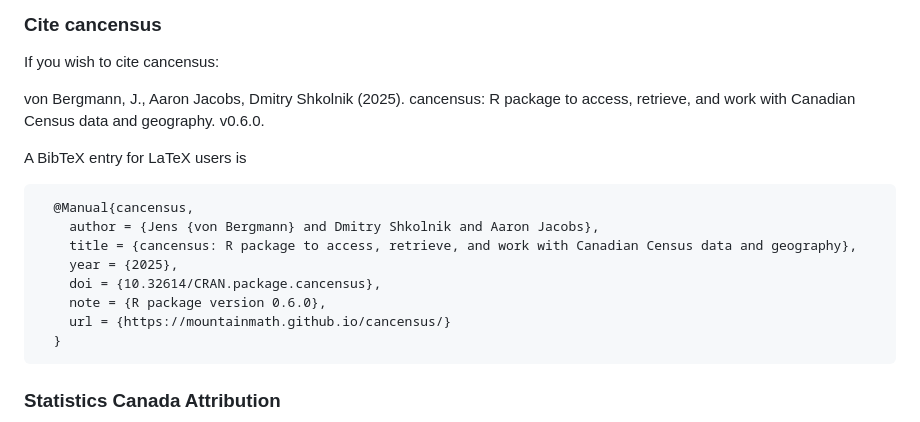
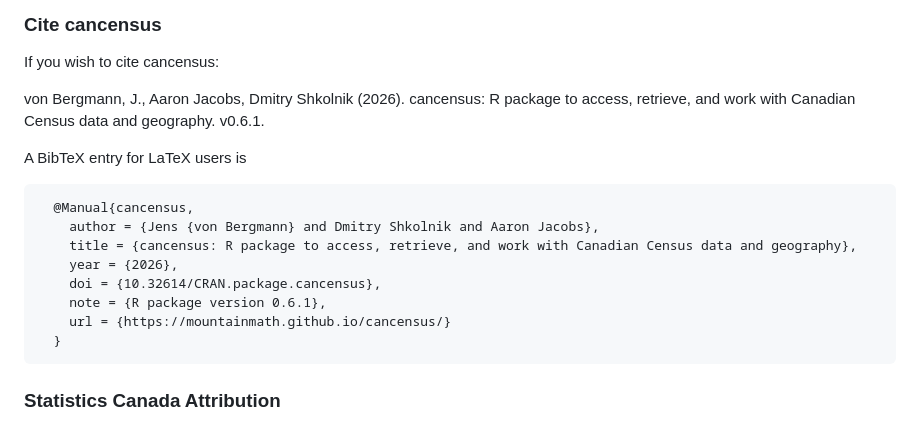
Before and after one commit to mountainMath/cancensus, a Markdown page: README.md, the part around the change. Rendered like a GitHub page.

Commit message:
update readme for new version

````diff
--- a/README.md
+++ b/README.md
@@ -145,8 +145,8 @@ There are several other jurisdiction where census data is available via R packag
 
 If you wish to cite cancensus:
 
-  von Bergmann, J., Aaron Jacobs, Dmitry Shkolnik (2025). cancensus: R package to
-  access, retrieve, and work with Canadian Census data and geography. v0.6.0.
+  von Bergmann, J., Aaron Jacobs, Dmitry Shkolnik (2026). cancensus: R package to
+  access, retrieve, and work with Canadian Census data and geography. v0.6.1.
 
 
 A BibTeX entry for LaTeX users is
@@ -154,9 +154,9 @@ A BibTeX entry for LaTeX users is
   @Manual{cancensus,
     author = {Jens {von Bergmann} and Dmitry Shkolnik and Aaron Jacobs},
     title = {cancensus: R package to access, retrieve, and work with Canadian Census data and geography},
-    year = {2025},
+    year = {2026},
     doi = {10.32614/CRAN.package.cancensus},
-    note = {R package version 0.6.0},
+    note = {R package version 0.6.1},
     url = {https://mountainmath.github.io/cancensus/}
   }
 ```
````
